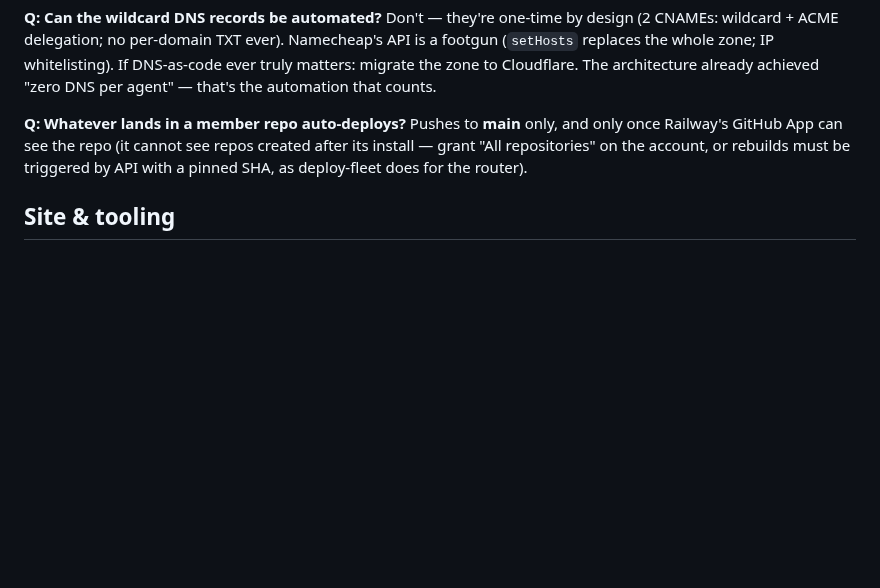
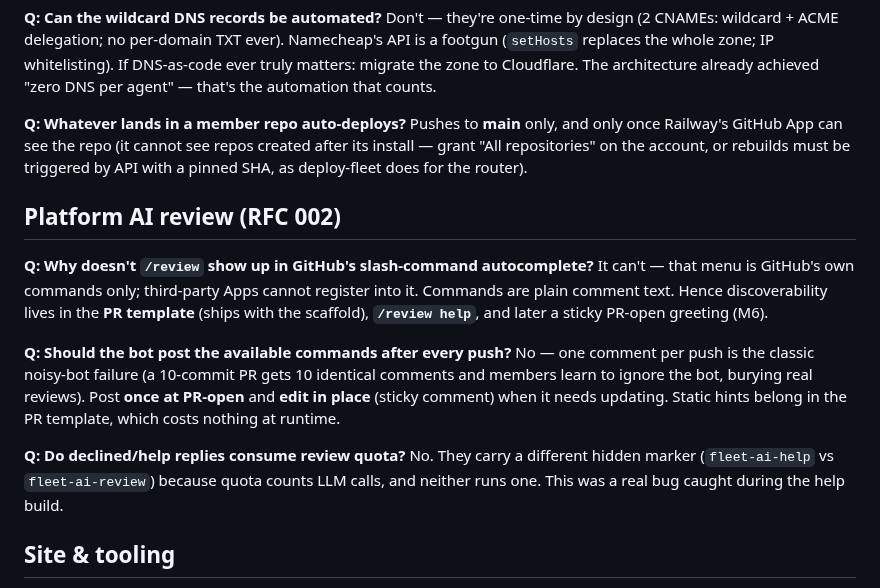
Before and after one commit to turingplanet/agent-legion, a Markdown page: rfcs/design-qa.md, the part around the change. Drawn GitHub-style; blank space fills up the shorter version.

```diff
--- a/rfcs/design-qa.md
+++ b/rfcs/design-qa.md
@@ -47,6 +47,17 @@ Don't — they're one-time by design (2 CNAMEs: wildcard + ACME delegation; no p
 **Q: Whatever lands in a member repo auto-deploys?**
 Pushes to **main** only, and only once Railway's GitHub App can see the repo (it cannot see repos created after its install — grant "All repositories" on the account, or rebuilds must be triggered by API with a pinned SHA, as deploy-fleet does for the router).
 
+## Platform AI review (RFC 002)
+
+**Q: Why doesn't `/review` show up in GitHub's slash-command autocomplete?**
+It can't — that menu is GitHub's own commands only; third-party Apps cannot register into it. Commands are plain comment text. Hence discoverability lives in the **PR template** (ships with the scaffold), **`/review help`**, and later a sticky PR-open greeting (M6).
+
+**Q: Should the bot post the available commands after every push?**
+No — one comment per push is the classic noisy-bot failure (a 10-commit PR gets 10 identical comments and members learn to ignore the bot, burying real reviews). Post **once at PR-open** and **edit in place** (sticky comment) when it needs updating. Static hints belong in the PR template, which costs nothing at runtime.
+
+**Q: Do declined/help replies consume review quota?**
+No. They carry a different hidden marker (`fleet-ai-help` vs `fleet-ai-review`) because quota counts LLM calls, and neither runs one. This was a real bug caught during the help build.
+
 ## Site & tooling
 
 **Q: Dark or light theme?** Dark — dev-tool audience, code-heavy content; trust is carried by verifiable claims, not background color. Docs (long-form reading), when they exist, should be light-first/theme-aware.
```
Also changed, not shown: rfcs/002-platform-ai-review.md (+10 -0 lines).
